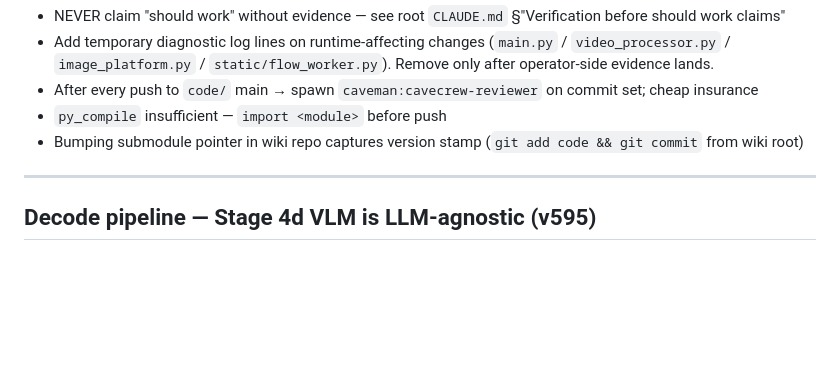
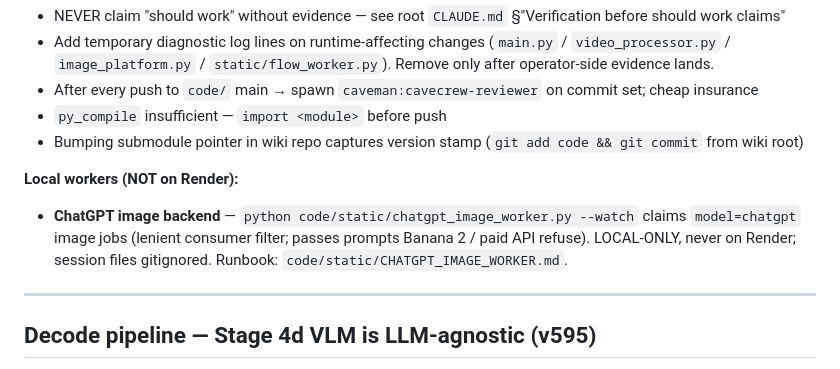
Before and after one commit to tommyv-spec/veo-web-app-v3, a Markdown page: CLAUDE.md, the part around the change. GitHub-like rendering; blank space fills up the shorter version.

Commit message:
docs: ChatGPT image worker runbook + worker-table entry

```diff
--- a/CLAUDE.md
+++ b/CLAUDE.md
@@ -107,6 +107,9 @@ python -c "import re; t=open('videos/<file>.md',encoding='utf-8').read(); print(
 - `py_compile` insufficient — `import <module>` before push
 - Bumping submodule pointer in wiki repo captures version stamp (`git add code && git commit` from wiki root)
 
+**Local workers (NOT on Render):**
+- **ChatGPT image backend** — `python code/static/chatgpt_image_worker.py --watch` claims `model=chatgpt` image jobs (lenient consumer filter; passes prompts Banana 2 / paid API refuse). LOCAL-ONLY, never on Render; session files gitignored. Runbook: `code/static/CHATGPT_IMAGE_WORKER.md`.
+
 ---
 
 ## Decode pipeline — Stage 4d VLM is LLM-agnostic (v595)
```
Also changed, not shown: static/CHATGPT_IMAGE_WORKER.md (added, +68 -0 lines).
